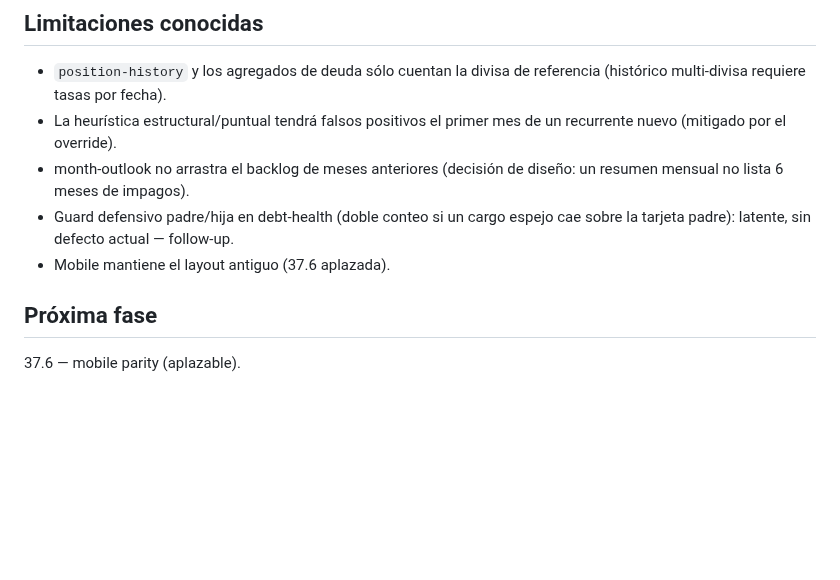
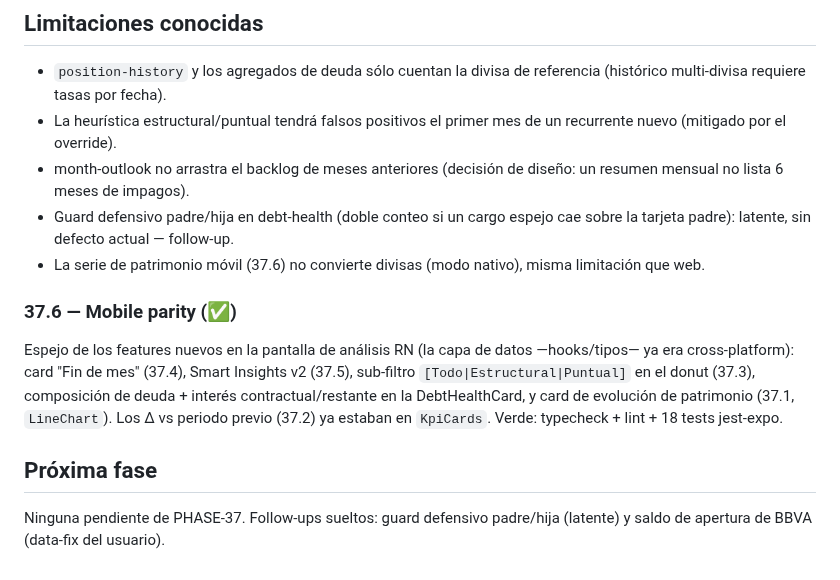
Before and after one commit to Membrive92/Crisol, a Markdown page: internal_docs/phases/phase-37-analysis-redesign.md, the part around the change. Drawn GitHub-style; blank space fills up the shorter version.

```diff
--- a/internal_docs/phases/phase-37-analysis-redesign.md
+++ b/internal_docs/phases/phase-37-analysis-redesign.md
@@ -106,7 +106,17 @@ Plan completo (con ADR informal y wireframes) en
   diseño: un resumen mensual no lista 6 meses de impagos).
 - Guard defensivo padre/hija en debt-health (doble conteo si un cargo espejo
   cae sobre la tarjeta padre): latente, sin defecto actual — follow-up.
-- Mobile mantiene el layout antiguo (37.6 aplazada).
+- La serie de patrimonio móvil (37.6) no convierte divisas (modo nativo),
+  misma limitación que web.
+
+### 37.6 — Mobile parity (✅)
+Espejo de los features nuevos en la pantalla de análisis RN (la capa de datos
+—hooks/tipos— ya era cross-platform): card "Fin de mes" (37.4), Smart Insights
+v2 (37.5), sub-filtro `[Todo|Estructural|Puntual]` en el donut (37.3),
+composición de deuda + interés contractual/restante en la DebtHealthCard, y
+card de evolución de patrimonio (37.1, `LineChart`). Los Δ vs periodo previo
+(37.2) ya estaban en `KpiCards`. Verde: typecheck + lint + 18 tests jest-expo.
 
 ## Próxima fase
-37.6 — mobile parity (aplazable).
+Ninguna pendiente de PHASE-37. Follow-ups sueltos: guard defensivo padre/hija
+(latente) y saldo de apertura de BBVA (data-fix del usuario).
```
Also changed, not shown: internal_docs/README.md (+3 -3 lines).
